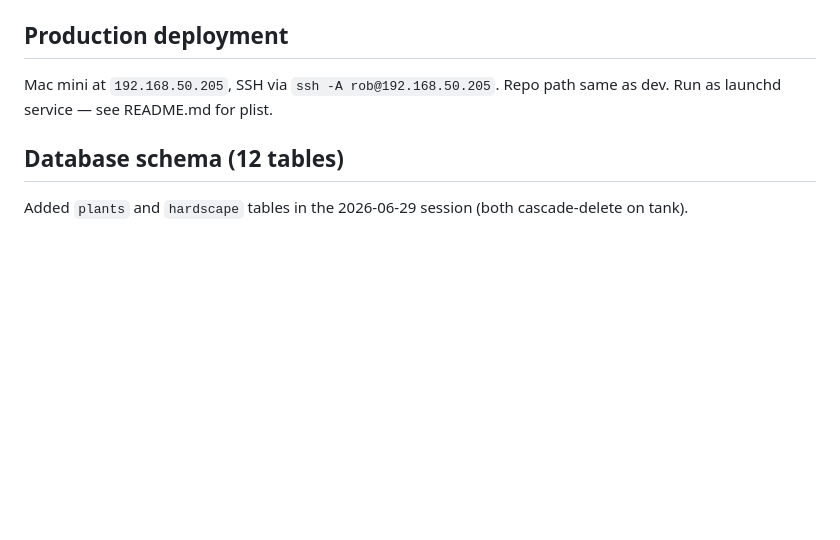
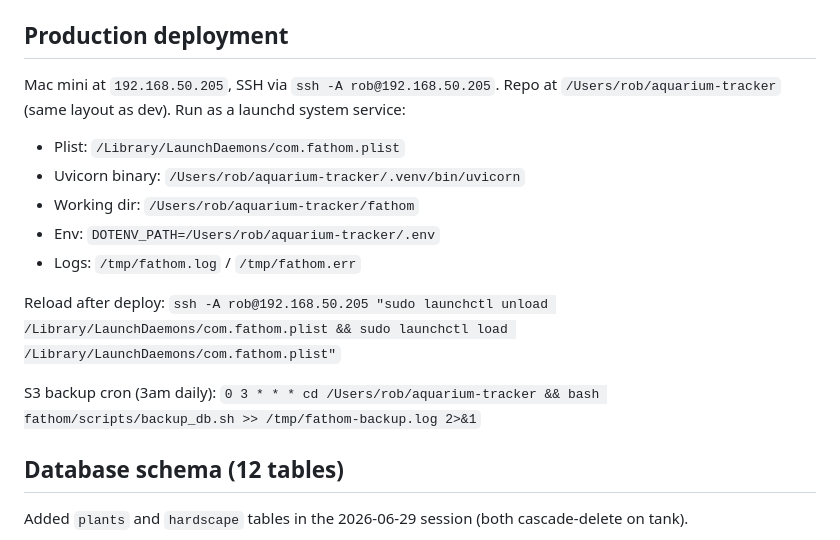
Before and after one commit to the-mace/aquarium-tracker, a Markdown page: CLAUDE.md, the part around the change. Drawn GitHub-style; blank space fills up the shorter version.

```diff
--- a/CLAUDE.md
+++ b/CLAUDE.md
@@ -107,7 +107,17 @@ Import robustness: strips markdown code fences, falls back to regex `{...}` extr
 
 ## Production deployment
 
-Mac mini at `192.168.50.205`, SSH via `ssh -A rob@192.168.50.205`. Repo path same as dev. Run as launchd service — see README.md for plist.
+Mac mini at `192.168.50.205`, SSH via `ssh -A rob@192.168.50.205`. Repo at `/Users/rob/aquarium-tracker` (same layout as dev). Run as a launchd system service:
+
+- Plist: `/Library/LaunchDaemons/com.fathom.plist`
+- Uvicorn binary: `/Users/rob/aquarium-tracker/.venv/bin/uvicorn`
+- Working dir: `/Users/rob/aquarium-tracker/fathom`
+- Env: `DOTENV_PATH=/Users/rob/aquarium-tracker/.env`
+- Logs: `/tmp/fathom.log` / `/tmp/fathom.err`
+
+Reload after deploy: `ssh -A rob@192.168.50.205 "sudo launchctl unload /Library/LaunchDaemons/com.fathom.plist && sudo launchctl load /Library/LaunchDaemons/com.fathom.plist"`
+
+S3 backup cron (3am daily): `0 3 * * * cd /Users/rob/aquarium-tracker && bash fathom/scripts/backup_db.sh >> /tmp/fathom-backup.log 2>&1`
 
 ## Database schema (12 tables)
 
```
Also changed, not shown: README.md (+30 -24 lines).
